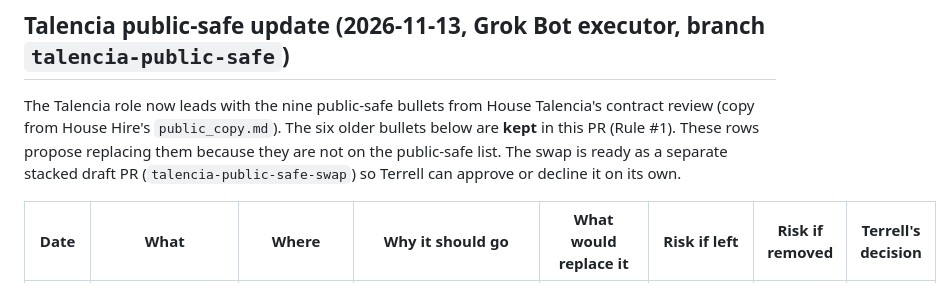
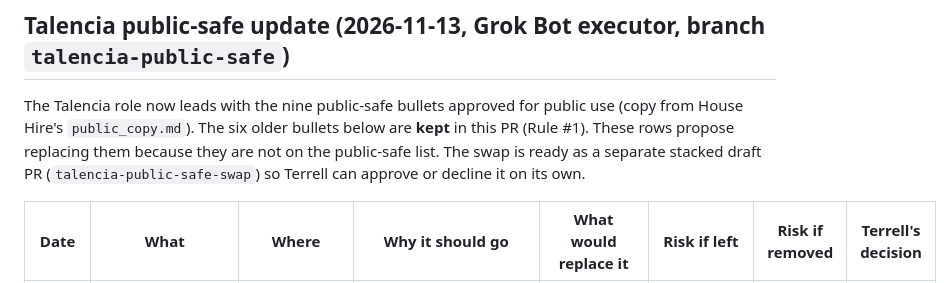
Before and after one commit to terrellfrancistk-cpu/terrell-francis-portfolio, a Markdown page: docs/claude-handoff/PROPOSED_REMOVALS.md, the part around the change. Drawn GitHub-style.

Commit message:
Docs wording

```diff
--- a/docs/claude-handoff/PROPOSED_REMOVALS.md
+++ b/docs/claude-handoff/PROPOSED_REMOVALS.md
@@ -30,7 +30,7 @@ No rows approved in this pack at pack time.
 
 ## Talencia public-safe update (2026-11-13, Grok Bot executor, branch `talencia-public-safe`)
 
-The Talencia role now leads with the nine public-safe bullets from House Talencia's contract review (copy from House Hire's `public_copy.md`). The six older bullets below are **kept** in this PR (Rule #1). These rows propose replacing them because they are not on the public-safe list. The swap is ready as a separate stacked draft PR (`talencia-public-safe-swap`) so Terrell can approve or decline it on its own.
+The Talencia role now leads with the nine public-safe bullets approved for public use (copy from House Hire's `public_copy.md`). The six older bullets below are **kept** in this PR (Rule #1). These rows propose replacing them because they are not on the public-safe list. The swap is ready as a separate stacked draft PR (`talencia-public-safe-swap`) so Terrell can approve or decline it on its own.
 
 | Date | What | Where | Why it should go | What would replace it | Risk if left | Risk if removed | Terrell's decision |
 |---|---|---|---|---|---|---|---|
```
